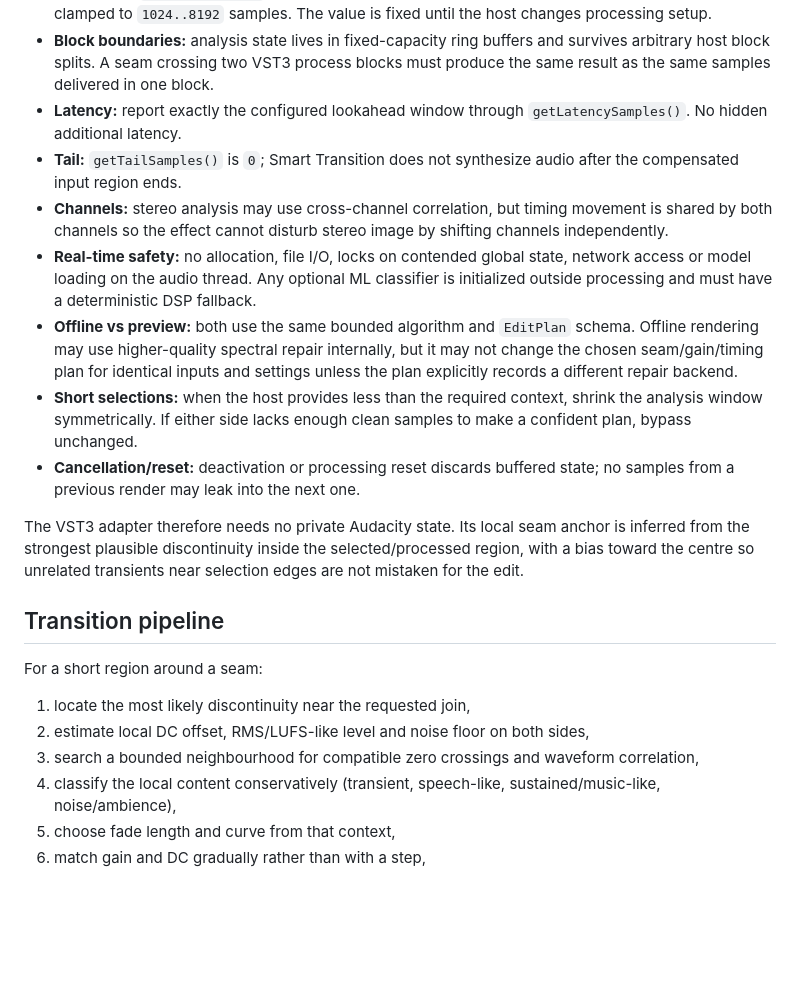
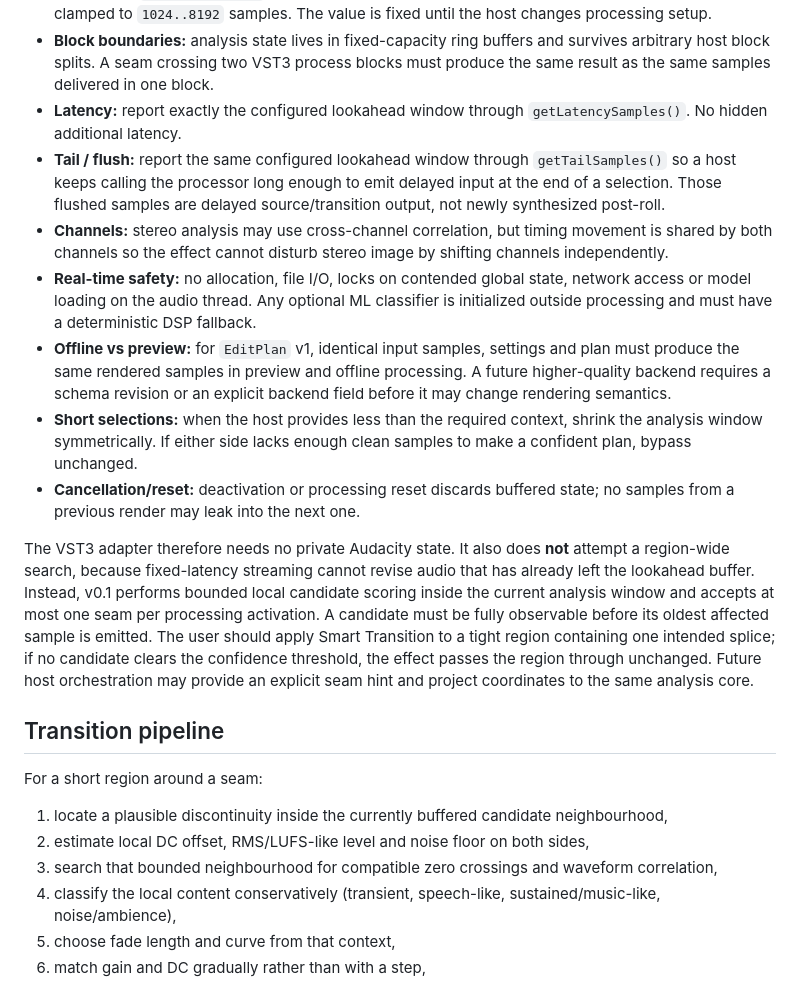
Before and after one commit to twojstar/twojstar, a Markdown page: audacity/smart-edit/README.md, the part around one of its changes. GitHub-like rendering; blank space fills up the shorter version.

```diff
--- a/audacity/smart-edit/README.md
+++ b/audacity/smart-edit/README.md
@@ -28,22 +28,22 @@ Version 0.1 is a bounded streaming audio effect, not a timeline editor.
 - **Context:** at `setupProcessing`, derive a per-side analysis/lookahead window from 100 ms of audio, clamped to `1024..8192` samples. The value is fixed until the host changes processing setup.
 - **Block boundaries:** analysis state lives in fixed-capacity ring buffers and survives arbitrary host block splits. A seam crossing two VST3 process blocks must produce the same result as the same samples delivered in one block.
 - **Latency:** report exactly the configured lookahead window through `getLatencySamples()`. No hidden additional latency.
-- **Tail:** `getTailSamples()` is `0`; Smart Transition does not synthesize audio after the compensated input region ends.
+- **Tail / flush:** report the same configured lookahead window through `getTailSamples()` so a host keeps calling the processor long enough to emit delayed input at the end of a selection. Those flushed samples are delayed source/transition output, not newly synthesized post-roll.
 - **Channels:** stereo analysis may use cross-channel correlation, but timing movement is shared by both channels so the effect cannot disturb stereo image by shifting channels independently.
 - **Real-time safety:** no allocation, file I/O, locks on contended global state, network access or model loading on the audio thread. Any optional ML classifier is initialized outside processing and must have a deterministic DSP fallback.
-- **Offline vs preview:** both use the same bounded algorithm and `EditPlan` schema. Offline rendering may use higher-quality spectral repair internally, but it may not change the chosen seam/gain/timing plan for identical inputs and settings unless the plan explicitly records a different repair backend.
+- **Offline vs preview:** for `EditPlan` v1, identical input samples, settings and plan must produce the same rendered samples in preview and offline processing. A future higher-quality backend requires a schema revision or an explicit backend field before it may change rendering semantics.
 - **Short selections:** when the host provides less than the required context, shrink the analysis window symmetrically. If either side lacks enough clean samples to make a confident plan, bypass unchanged.
 - **Cancellation/reset:** deactivation or processing reset discards buffered state; no samples from a previous render may leak into the next one.
 
-The VST3 adapter therefore needs no private Audacity state. Its local seam anchor is inferred from the strongest plausible discontinuity inside the selected/processed region, with a bias toward the centre so unrelated transients near selection edges are not mistaken for the edit.
+The VST3 adapter therefore needs no private Audacity state. It also does **not** attempt a region-wide search, because fixed-latency streaming cannot revise audio that has already left the lookahead buffer. Instead, v0.1 performs bounded local candidate scoring inside the current analysis window and accepts at most one seam per processing activation. A candidate must be fully observable before its oldest affected sample is emitted. The user should apply Smart Transition to a tight region containing one intended splice; if no candidate clears the confidence threshold, the effect passes the region through unchanged. Future host orchestration may provide an explicit seam hint and project coordinates to the same analysis core.
 
 ## Transition pipeline
 
 For a short region around a seam:
 
-1. locate the most likely discontinuity near the requested join,
+1. locate a plausible discontinuity inside the currently buffered candidate neighbourhood,
 2. estimate local DC offset, RMS/LUFS-like level and noise floor on both sides,
-3. search a bounded neighbourhood for compatible zero crossings and waveform correlation,
+3. search that bounded neighbourhood for compatible zero crossings and waveform correlation,
 4. classify the local content conservatively (transient, speech-like, sustained/music-like, noise/ambience),
 5. choose fade length and curve from that context,
 6. match gain and DC gradually rather than with a step,
```
Also changed, not shown: other parts of audacity/smart-edit/README.md (+25 -17 lines).
